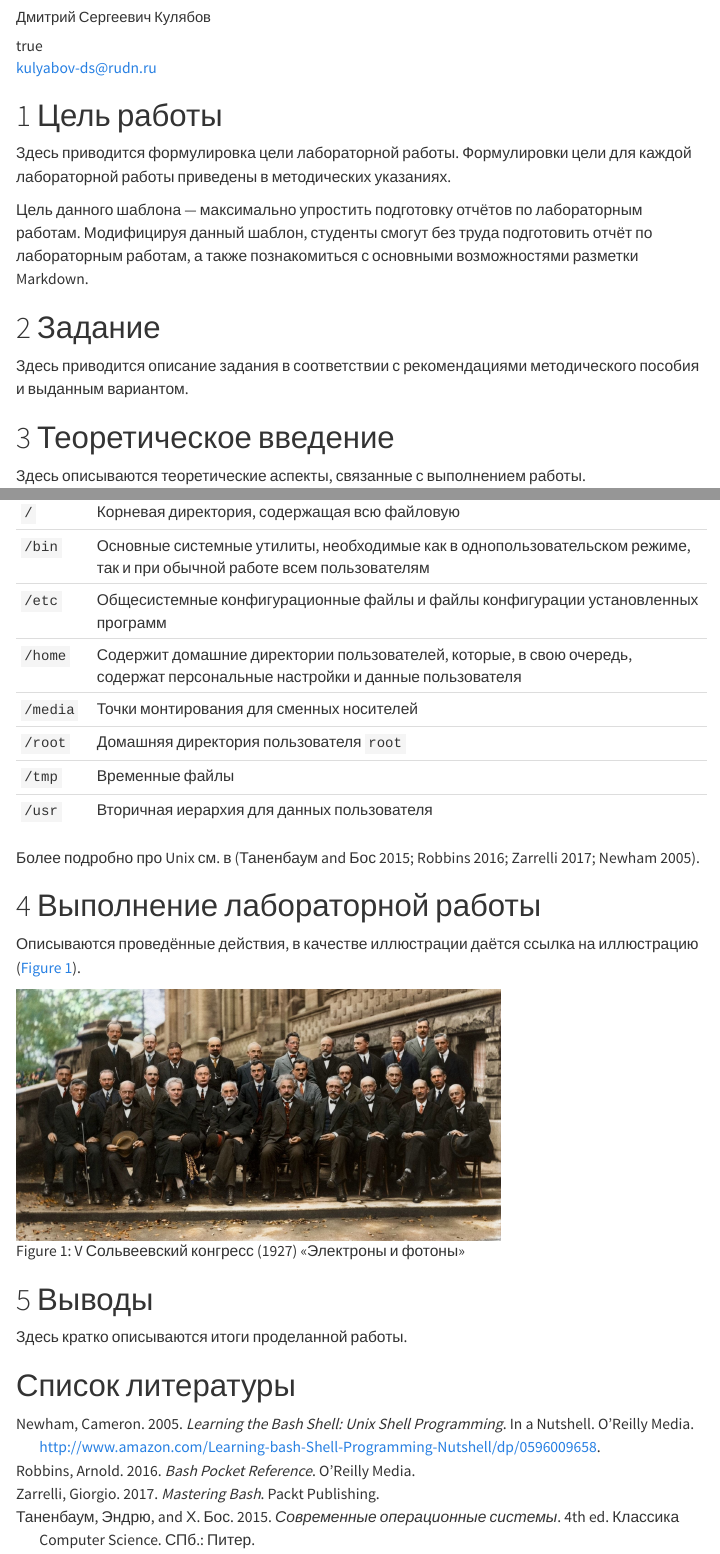
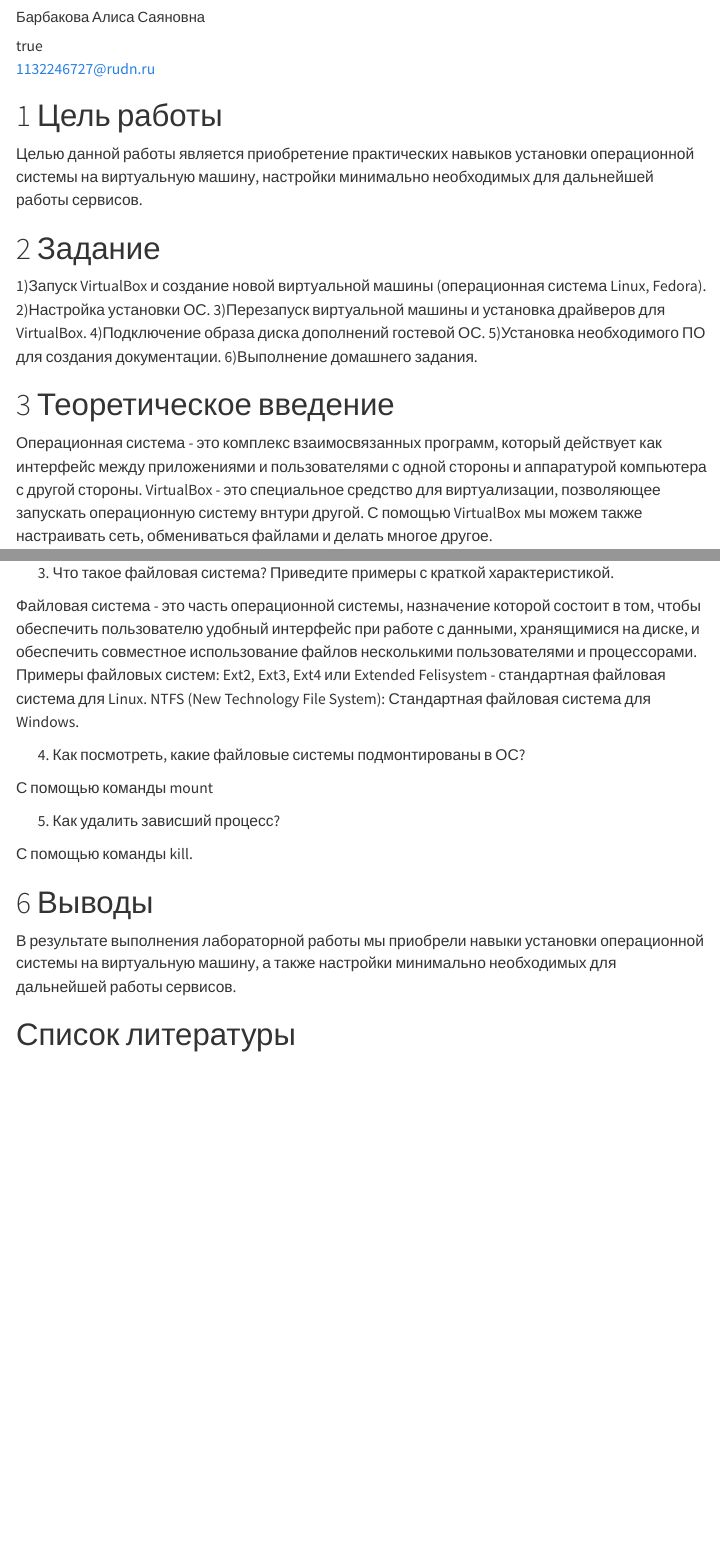
Before and after one commit to ASBarbakova/study_2025-2026_infosec-intro, a Quarto document (labs/lab01/report/os-intro-lab01-report.qmd): the page in a window 1100 px wide, from 110 px down before the commit and from 140 px down after it, so that both start at the same text, and a second part further down, joined at a grey line. Rendered offline with R 4.5, knitr and Pandoc in place of Quarto, with nearby package versions; menus at the side of the page are left out.

Commit message:
Добавлена лабораторная работа №1

```diff
--- a/labs/lab01/report/os-intro-lab01-report.qmd
+++ b/labs/lab01/report/os-intro-lab01-report.qmd
@@ -1,35 +1,36 @@
 ---
 ## Author
 author:
-  name: Дмитрий Сергеевич Кулябов
-  degrees: DSc
-  orcid: 0000-0002-0877-7063
-  email: kulyabov-ds@rudn.ru
+  name: Барбакова Алиса Саяновна
+  degrees: bachelor
+  orcid:
+  email: 1132246727@rudn.ru
   affiliation:
     - name: Российский университет дружбы народов
       country: Российская Федерация
-      postal-code: 117198
+      postal-code:
       city: Москва
-      address: ул. Миклухо-Маклая, д. 6
+      address: ул. Миклухо-Маклая
 
 ## Title
-title: "Шаблон отчёта по лабораторной работе"
-subtitle: "Простейший вариант"
+title: "Лабораторная работа №1"
+subtitle: "Установка и конфигурация
+операционной системы на виртуальную машину"
 license: "CC BY"
 ---
 
 # Цель работы
 
-Здесь приводится формулировка цели лабораторной работы.
-Формулировки цели для каждой лабораторной работы приведены в методических указаниях.
-
-Цель данного шаблона --- максимально упростить подготовку отчётов по лабораторным работам.
-Модифицируя данный шаблон, студенты смогут без труда подготовить отчёт по лабораторным работам, а также познакомиться с основными возможностями разметки Markdown.
+Целью данной работы является приобретение практических навыков установки операционной системы на виртуальную машину, настройки минимально необходимых для дальнейшей работы сервисов.
 
 # Задание
 
-Здесь приводится описание задания в соответствии с рекомендациями методического пособия и выданным вариантом.
+1)Запуск VirtualBox и создание новой виртуальной машины (операционная система Linux, Fedora).
+2)Настройка установки ОС.
+3)Перезапуск виртуальной машины и установка драйверов для VirtualBox.
+4)Подключение образа диска дополнений гостевой ОС.
+5)Установка необходимого ПО для создания документации.
+6)Выполнение домашнего задания.
 
 # Теоретическое введение
 
-Здесь описываются теоретические аспекты, связанные с выполнением работы.
@@ -41,18 +37,6 @@
-| `/`          | Корневая директория, содержащая всю файловую                                                                               |
-| `/bin `      | Основные системные утилиты, необходимые как в однопользовательском режиме, так и при обычной работе всем пользователям     |
-| `/etc`       | Общесистемные конфигурационные файлы и файлы конфигурации установленных программ                                           |
-| `/home`      | Содержит домашние директории пользователей, которые, в свою очередь, содержат персональные настройки и данные пользователя |
-| `/media`     | Точки монтирования для сменных носителей                                                                                   |
-| `/root`      | Домашняя директория пользователя  `root`                                                                                   |
-| `/tmp`       | Временные файлы                                                                                                            |
-| `/usr`       | Вторичная иерархия для данных пользователя                                                                                 |
-
-: Описание некоторых каталогов файловой системы GNU Linux {#tbl-std-dir}
-
-Более подробно про Unix см. в [@tanenbaum_book_modern-os_ru; @robbins_book_bash_en; @zarrelli_book_mastering-bash_en; @newham_book_learning-bash_en].
+Операционная система - это комплекс взаимосвязанных программ, который действует как интерфейс между приложениями и пользователями с одной стороны и аппаратурой компьютера с другой стороны. VirtualBox - это специальное средство для виртуализации, позволяющее запускать операционную систему внтури другой. С помощью VirtualBox мы можем также настраивать сеть, обмениваться файлами и делать многое другое.
 
 # Выполнение лабораторной работы
 
-Описываются проведённые действия, в качестве иллюстрации даётся ссылка на иллюстрацию ([рис. @fig-001]).
+## Создание виртуальной машины
 
-![V Сольвеевский конгресс (1927) «Электроны и фотоны»](image/solvay.jpg){#fig-001 width=70%}
@@ -59,7 +86,23 @@
+3) Что такое файловая система? Приведите примеры с краткой характеристикой.
+
+Файловая система - это часть операционной системы, назначение которой состоит в том, чтобы обеспечить пользователю удобный интерфейс при работе с данными, хранящимися на диске, и обеспечить совместное использование файлов несколькими пользователями и процессорами.
+Примеры файловых систем:
+Ext2, Ext3, Ext4 или Extended Felisystem - стандартная файловая система для Linux.
+NTFS (New Technology File System):  Стандартная файловая система для Windows.
+
+4) Как посмотреть, какие файловые системы подмонтированы в ОС?
+
+С помощью команды mount
+
+5) Как удалить зависший процесс?
+
+С помощью команды kill.
+
 
 # Выводы
 
-Здесь кратко описываются итоги проделанной работы.
+В результате выполнения лабораторной работы мы приобрели навыки установки операционной системы на виртуальную машину, а также настройки минимально необходимых для дальнейшей работы сервисов.
+
 
 # Список литературы{.unnumbered}
 
```
Also changed, not shown: labs/lab01/report/image/1.jpg (added), labs/lab01/report/image/2.jpg (added), labs/lab01/report/image/3.jpg (added), labs/lab01/report/image/4.jpg (added), labs/lab01/report/image/5.jpg (added), labs/lab01/report/image/6.jpg (added), labs/lab01/report/image/7.jpg (added), labs/lab01/report/os-intro-lab01-report.qmd (48 more changed lines).
